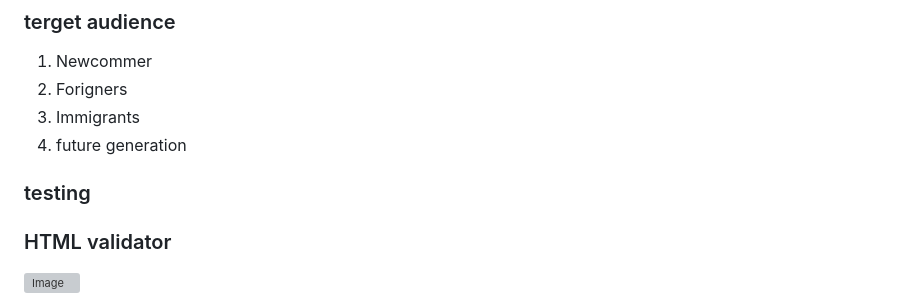
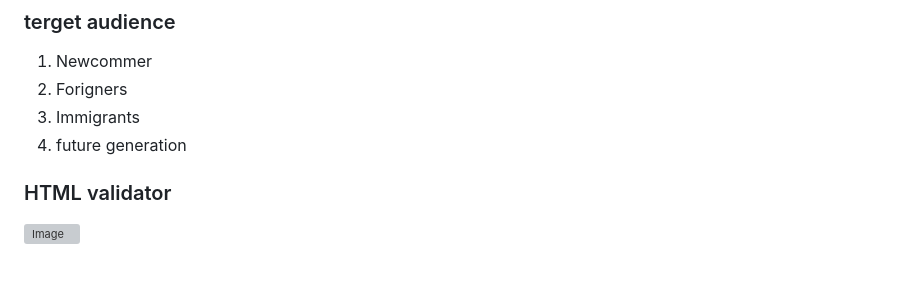
Before and after one commit to Sultana-akther20/project-quiz, a Markdown page: README.md, the part around the change printed below. Drawn GitHub-style; blank space fills up the shorter version; grey boxes are pictures that could not be loaded.

Commit message:
save the README.md file

```diff
--- a/README.md
+++ b/README.md
@@ -85,8 +85,6 @@ I have deployed this project from [GitHub repositories](https://github.com/Sulta
 3. Immigrants
 4. future generation
 
-### testing
-
 
 ### HTML validator
 ![Image](https://github.com/user-attachments/assets/c82f448f-576f-48a1-a96b-c55a5fb35433)
```
Also changed, not shown: other parts of README.md (+3 -3 lines).
